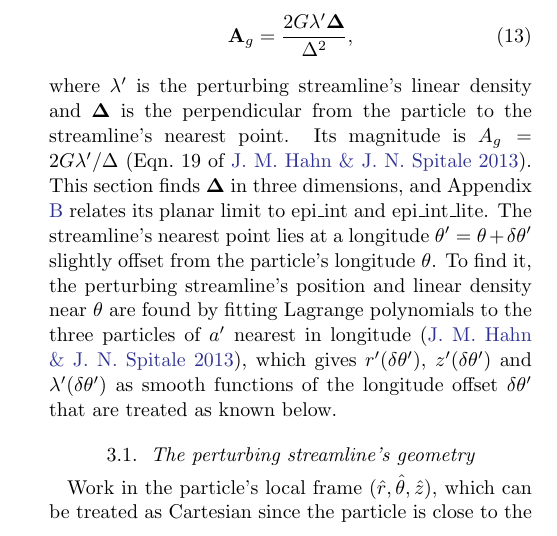
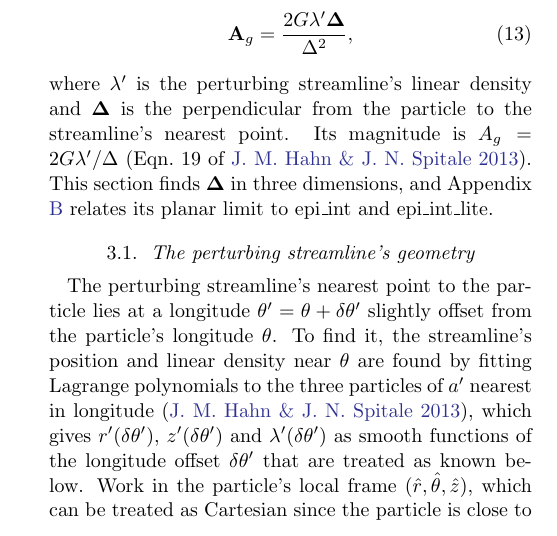
Before and after one commit to joehahn/epi_int_3d, a LaTeX paper (paper/epi_int_3d.tex): part of one column of page 2 of 8, cut so that both start at the same text. Compiled offline with pdfLaTeX.

Commit message:
Paper: the Lagrange-fit setup moves from the Section 3 intro into Sec. 3.1
Co-Authored-By: Claude Opus 5.5 <noreply@anthropic.com>

```diff
--- a/paper/epi_int_3d.tex
+++ b/paper/epi_int_3d.tex
@@ -209,16 +209,17 @@ where $\lambda'$ is the perturbing streamline's linear density and $\boldsymbol{
 perpendicular from the particle to the streamline's nearest point. Its magnitude is
 $A_g = 2G\lambda'/\Delta$ (Eqn.\ 19 of \citealt{HS13}). This section finds $\boldsymbol{\Delta}$
 in three dimensions, and Appendix \ref{sec:appendix_wire2d} relates its planar limit to epi\_int and
-epi\_int\_lite. The streamline's nearest point lies at a longitude $\theta' = \theta + \delta\theta'$
-slightly offset from the particle's longitude $\theta$. To find it, the perturbing streamline's
-position and linear density near $\theta$ are found by fitting Lagrange polynomials to the three
-particles of $a'$ nearest in longitude \citep{HS13}, which gives $r'(\delta\theta')$,
-$z'(\delta\theta')$ and $\lambda'(\delta\theta')$ as smooth functions of the longitude offset
-$\delta\theta'$ that are treated as known below.
+epi\_int\_lite.
 
 \subsection{The perturbing streamline's geometry}
 \label{sec:wire}
 
+The perturbing streamline's nearest point to the particle lies at a longitude
+$\theta' = \theta + \delta\theta'$ slightly offset from the particle's longitude $\theta$. To find it,
+the streamline's position and linear density near $\theta$ are found by fitting Lagrange polynomials to the three
+particles of $a'$ nearest in longitude \citep{HS13}, which gives $r'(\delta\theta')$,
+$z'(\delta\theta')$ and $\lambda'(\delta\theta')$ as smooth functions of the longitude offset
+$\delta\theta'$ that are treated as known below.
 Work in the particle's local frame $(\hat{r}, \hat{\theta}, \hat{z})$, which can be treated as Cartesian
 since the particle is close to the perturbing streamline's nearest point: $|r' - r| \ll r$,
 $|z' - z| \ll r$, and $|\delta\theta'| \ll 1$. The vector from the particle, at $\mathbf{r}$, to the
```
Also changed, not shown: prompts/13-paper-streamline-gravity.md (+3 -0 lines), paper/epi_int_3d.pdf.
